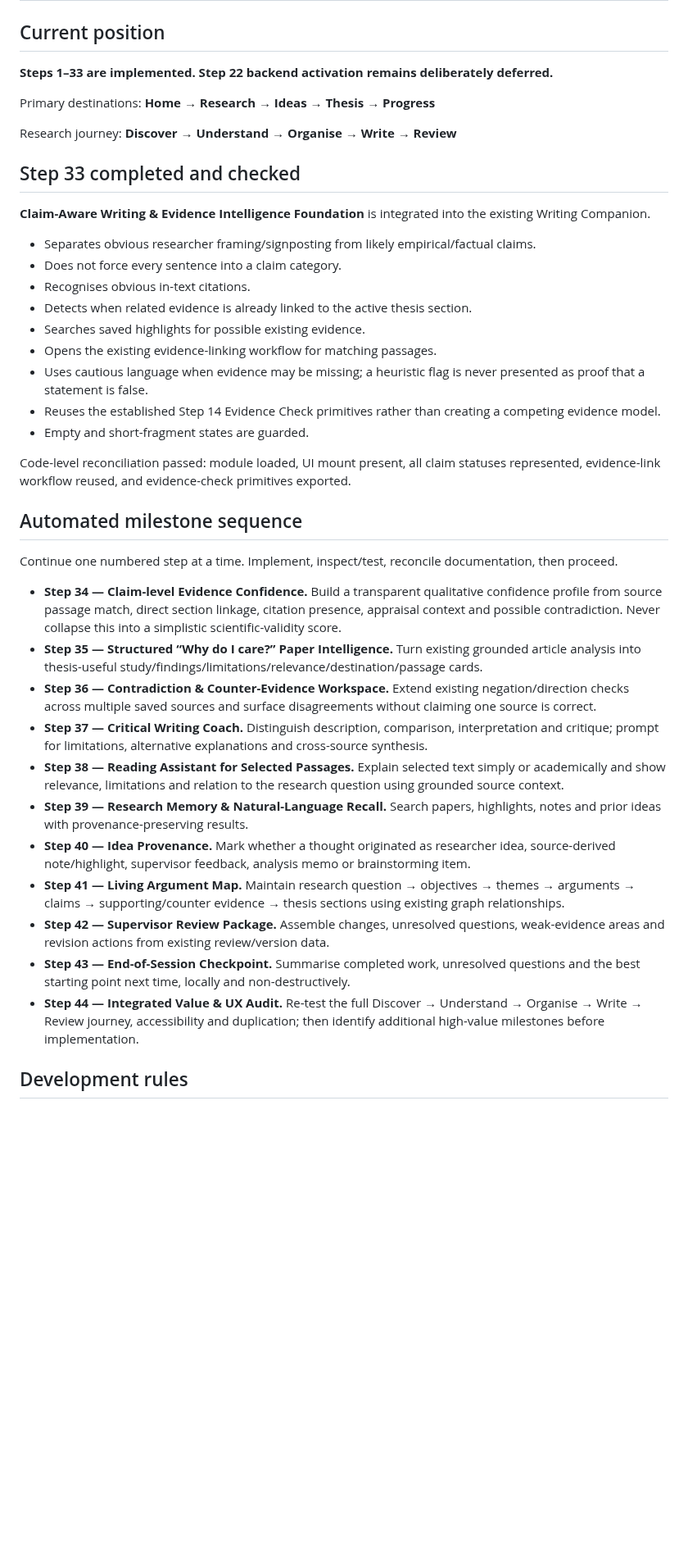
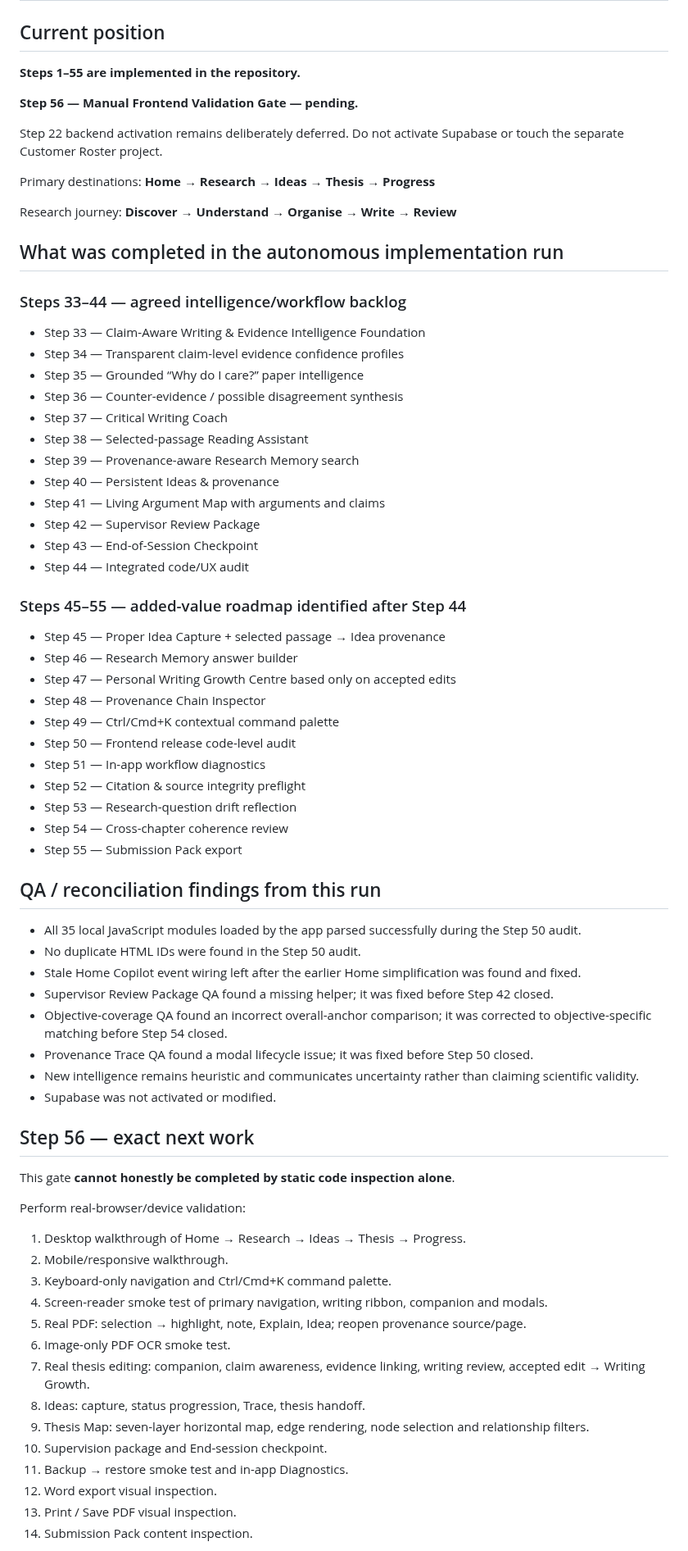
Before and after one commit to jasonfenech118-ctrl/quire, a Markdown page: docs/CONTINUE_HERE.md, the part around one of its changes. Shown at 82% size. Rendered like a GitHub page; blank space fills up the shorter version.

Commit message:
Checkpoint autonomous run through Step 55

```diff
--- a/docs/CONTINUE_HERE.md
+++ b/docs/CONTINUE_HERE.md
@@ -2,43 +2,73 @@
 
 ## Current position
 
-**Steps 1–33 are implemented. Step 22 backend activation remains deliberately deferred.**
+**Steps 1–55 are implemented in the repository.**
+
+**Step 56 — Manual Frontend Validation Gate — pending.**
+
+Step 22 backend activation remains deliberately deferred. Do not activate Supabase or touch the separate Customer Roster project.
 
 Primary destinations: **Home → Research → Ideas → Thesis → Progress**
 
 Research journey: **Discover → Understand → Organise → Write → Review**
 
-## Step 33 completed and checked
+## What was completed in the autonomous implementation run
 
-**Claim-Aware Writing & Evidence Intelligence Foundation** is integrated into the existing Writing Companion.
+### Steps 33–44 — agreed intelligence/workflow backlog
+- Step 33 — Claim-Aware Writing & Evidence Intelligence Foundation
+- Step 34 — Transparent claim-level evidence confidence profiles
+- Step 35 — Grounded “Why do I care?” paper intelligence
+- Step 36 — Counter-evidence / possible disagreement synthesis
+- Step 37 — Critical Writing Coach
+- Step 38 — Selected-passage Reading Assistant
+- Step 39 — Provenance-aware Research Memory search
+- Step 40 — Persistent Ideas & provenance
+- Step 41 — Living Argument Map with arguments and claims
+- Step 42 — Supervisor Review Package
+- Step 43 — End-of-Session Checkpoint
+- Step 44 — Integrated code/UX audit
 
-- Separates obvious researcher framing/signposting from likely empirical/factual claims.
-- Does not force every sentence into a claim category.
-- Recognises obvious in-text citations.
-- Detects when related evidence is already linked to the active thesis section.
-- Searches saved highlights for possible existing evidence.
-- Opens the existing evidence-linking workflow for matching passages.
-- Uses cautious language when evidence may be missing; a heuristic flag is never presented as proof that a statement is false.
-- Reuses the established Step 14 Evidence Check primitives rather than creating a competing evidence model.
-- Empty and short-fragment states are guarded.
+### Steps 45–55 — added-value roadmap identified after Step 44
+- Step 45 — Proper Idea Capture + selected passage → Idea provenance
+- Step 46 — Research Memory answer builder
+- Step 47 — Personal Writing Growth Centre based only on accepted edits
+- Step 48 — Provenance Chain Inspector
+- Step 49 — Ctrl/Cmd+K contextual command palette
+- Step 50 — Frontend release code-level audit
+- Step 51 — In-app workflow diagnostics
+- Step 52 — Citation & source integrity preflight
+- Step 53 — Research-question drift reflection
+- Step 54 — Cross-chapter coherence review
+- Step 55 — Submission Pack export
 
-Code-level reconciliation passed: module loaded, UI mount present, all claim statuses represented, evidence-link workflow reused, and evidence-check primitives exported.
+## QA / reconciliation findings from this run
 
-## Automated milestone sequence
+- All 35 local JavaScript modules loaded by the app parsed successfully during the Step 50 audit.
+- No duplicate HTML IDs were found in the Step 50 audit.
+- Stale Home Copilot event wiring left after the earlier Home simplification was found and fixed.
+- Supervisor Review Package QA found a missing helper; it was fixed before Step 42 closed.
+- Objective-coverage QA found an incorrect overall-anchor comparison; it was corrected to objective-specific matching before Step 54 closed.
+- Provenance Trace QA found a modal lifecycle issue; it was fixed before Step 50 closed.
+- New intelligence remains heuristic and communicates uncertainty rather than claiming scientific validity.
+- Supabase was not activated or modified.
 
-Continue one numbered step at a time. Implement, inspect/test, reconcile documentation, then proceed.
+## Step 56 — exact next work
 
-- **Step 34 — Claim-level Evidence Confidence.** Build a transparent qualitative confidence profile from source passage match, direct section linkage, citation presence, appraisal context and possible contradiction. Never collapse this into a simplistic scientific-validity score.
-- **Step 35 — Structured “Why do I care?” Paper Intelligence.** Turn existing grounded article analysis into thesis-useful study/findings/limitations/relevance/destination/passage cards.
-- **Step 36 — Contradiction & Counter-Evidence Workspace.** Extend existing negation/direction checks across multiple saved sources and surface disagreements without claiming one source is correct.
-- **Step 37 — Critical Writing Coach.** Distinguish description, comparison, interpretation and critique; prompt for limitations, alternative explanations and cross-source synthesis.
-- **Step 38 — Reading Assistant for Selected Passages.** Explain selected text simply or academically and show relevance, limitations and relation to the research question using grounded source context.
-- **Step 39 — Research Memory & Natural-Language Recall.** Search papers, highlights, notes and prior ideas with provenance-preserving results.
-- **Step 40 — Idea Provenance.** Mark whether a thought originated as researcher idea, source-derived note/highlight, supervisor feedback, analysis memo or brainstorming item.
-- **Step 41 — Living Argument Map.** Maintain research question → objectives → themes → arguments → claims → supporting/counter evidence → thesis sections using existing graph relationships.
-- **Step 42 — Supervisor Review Package.** Assemble changes, unresolved questions, weak-evidence areas and revision actions from existing review/version data.
-- **Step 43 — End-of-Session Checkpoint.** Summarise completed work, unresolved questions and the best starting point next time, locally and non-destructively.
-- **Step 44 — Integrated Value & UX Audit.** Re-test the full Discover → Understand → Organise → Write → Review journey, accessibility and duplication; then identify additional high-value milestones before implementation.
+This gate **cannot honestly be completed by static code inspection alone**.
 
-## Development rules
+Perform real-browser/device validation:
+1. Desktop walkthrough of Home → Research → Ideas → Thesis → Progress.
+2. Mobile/responsive walkthrough.
+3. Keyboard-only navigation and Ctrl/Cmd+K command palette.
+4. Screen-reader smoke test of primary navigation, writing ribbon, companion and modals.
+5. Real PDF: selection → highlight, note, Explain, Idea; reopen provenance source/page.
+6. Image-only PDF OCR smoke test.
+7. Real thesis editing: companion, claim awareness, evidence linking, writing review, accepted edit → Writing Growth.
+8. Ideas: capture, status progression, Trace, thesis handoff.
+9. Thesis Map: seven-layer horizontal map, edge rendering, node selection and relationship filters.
+10. Supervision package and End-session checkpoint.
+11. Backup → restore smoke test and in-app Diagnostics.
+12. Word export visual inspection.
+13. Print / Save PDF visual inspection.
+14. Submission Pack content inspection.
 
```
Also changed, not shown: other parts of docs/CONTINUE_HERE.md (+13 -11 lines).
